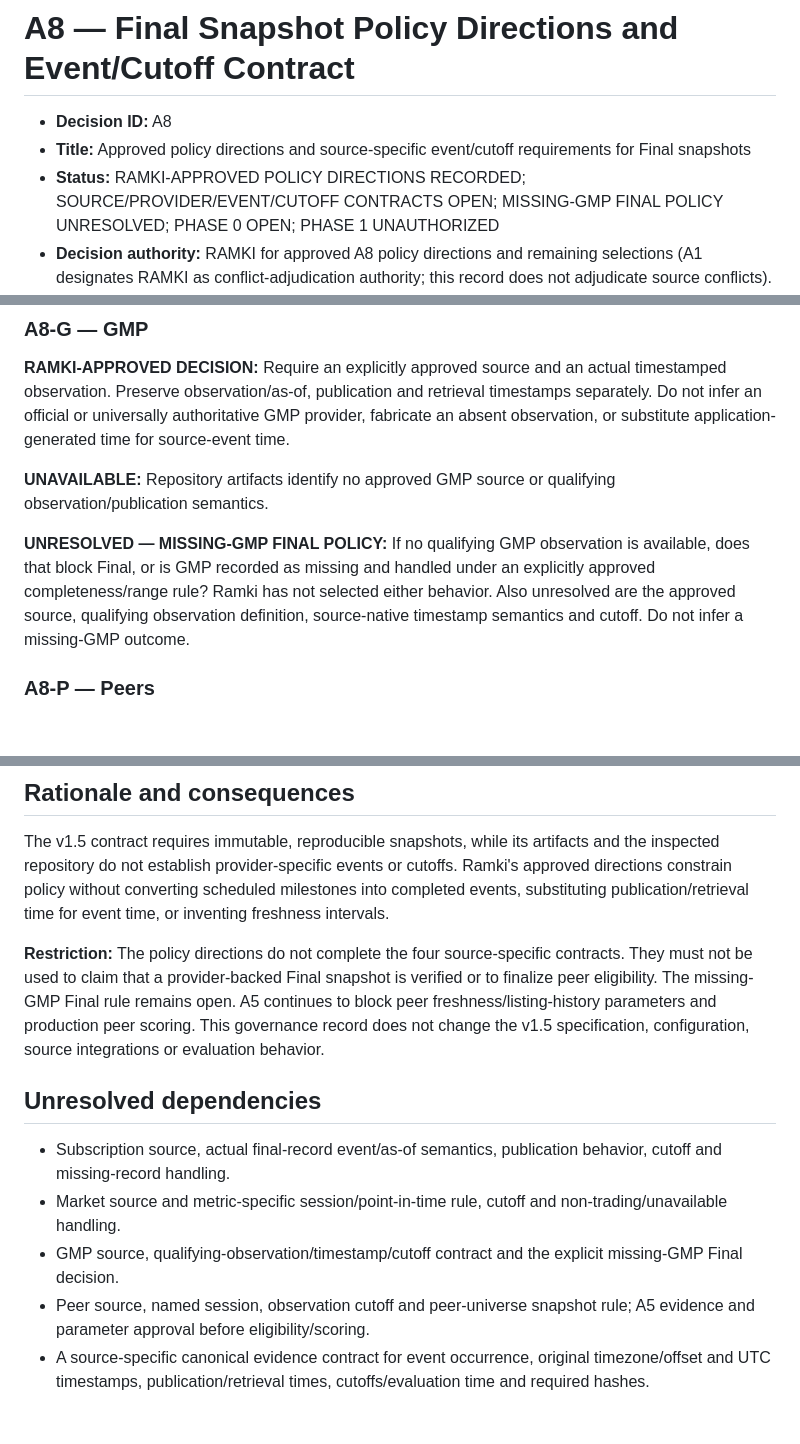
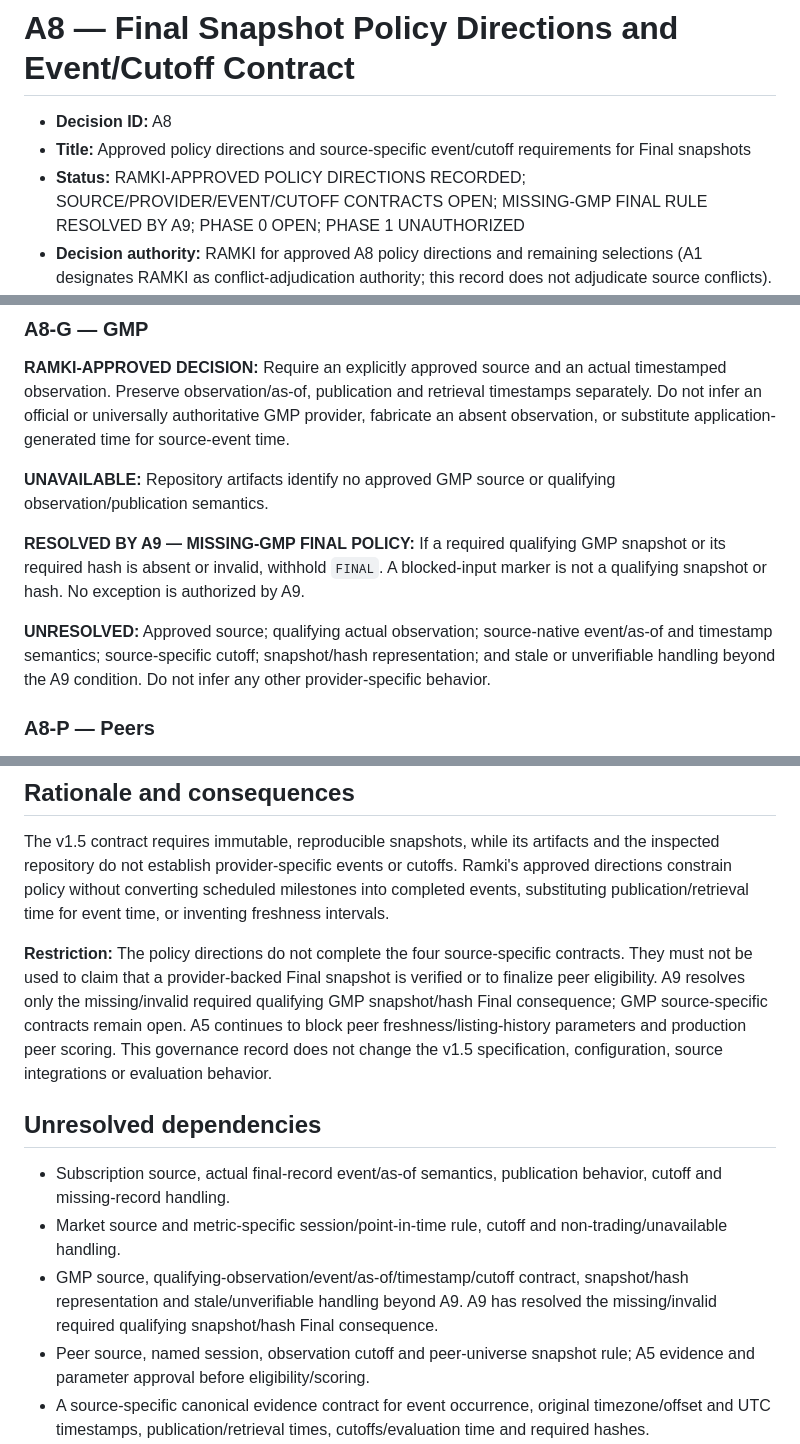
Before and after one commit to ramkivs/ipo-screening-engine, a Markdown page: handoff/decisions/A8-final-snapshot-event-cutoffs-investigation.md, 3 parts joined by grey strips. Rendered like a GitHub page; blank space fills up the shorter version.

Commit message:
docs(decisions): reconcile A8 and A9 status metadata

```diff
--- a/handoff/decisions/A8-final-snapshot-event-cutoffs-investigation.md
+++ b/handoff/decisions/A8-final-snapshot-event-cutoffs-investigation.md
@@ -2,7 +2,7 @@
 
 - **Decision ID:** A8
 - **Title:** Approved policy directions and source-specific event/cutoff requirements for Final snapshots
-- **Status:** RAMKI-APPROVED POLICY DIRECTIONS RECORDED; SOURCE/PROVIDER/EVENT/CUTOFF CONTRACTS OPEN; MISSING-GMP FINAL POLICY UNRESOLVED; PHASE 0 OPEN; PHASE 1 UNAUTHORIZED
+- **Status:** RAMKI-APPROVED POLICY DIRECTIONS RECORDED; SOURCE/PROVIDER/EVENT/CUTOFF CONTRACTS OPEN; MISSING-GMP FINAL RULE RESOLVED BY A9; PHASE 0 OPEN; PHASE 1 UNAUTHORIZED
 - **Decision authority:** RAMKI for approved A8 policy directions and remaining selections (A1 designates RAMKI as conflict-adjudication authority; this record does not adjudicate source conflicts).
 - **Approval provenance and date:** Ramki's explicit approval of A8-S, A8-M, A8-G and A8-P, and the common timestamp/evidence safeguards, in the TASK 18 instruction received 2026-10-10 (Asia/Calcutta). Earlier general A8 principles and investigation recorded 2026-10-09 (Asia/Calcutta).
 - **Repository:** `ramkivs/ipo-screening-engine`
@@ -40,7 +40,9 @@ The following are **RAMKI-APPROVED DECISIONS** recorded from Ramki's explicit Ta
 
 **UNAVAILABLE:** Repository artifacts identify no approved GMP source or qualifying observation/publication semantics.
 
-**UNRESOLVED — MISSING-GMP FINAL POLICY:** If no qualifying GMP observation is available, does that block Final, or is GMP recorded as missing and handled under an explicitly approved completeness/range rule? Ramki has not selected either behavior. Also unresolved are the approved source, qualifying observation definition, source-native timestamp semantics and cutoff. Do not infer a missing-GMP outcome.
+**RESOLVED BY A9 — MISSING-GMP FINAL POLICY:** If a required qualifying GMP snapshot or its required hash is absent or invalid, withhold `FINAL`. A blocked-input marker is not a qualifying snapshot or hash. No exception is authorized by A9.
+
+**UNRESOLVED:** Approved source; qualifying actual observation; source-native event/as-of and timestamp semantics; source-specific cutoff; snapshot/hash representation; and stale or unverifiable handling beyond the A9 condition. Do not infer any other provider-specific behavior.
 
 ### A8-P — Peers
 
@@ -107,13 +109,13 @@ The historic alternatives in the Task 17 table are grounded in v1.5's generic di
 
 The v1.5 contract requires immutable, reproducible snapshots, while its artifacts and the inspected repository do not establish provider-specific events or cutoffs. Ramki's approved directions constrain policy without converting scheduled milestones into completed events, substituting publication/retrieval time for event time, or inventing freshness intervals.
 
-**Restriction:** The policy directions do not complete the four source-specific contracts. They must not be used to claim that a provider-backed Final snapshot is verified or to finalize peer eligibility. The missing-GMP Final rule remains open. A5 continues to block peer freshness/listing-history parameters and production peer scoring. This governance record does not change the v1.5 specification, configuration, source integrations or evaluation behavior.
+**Restriction:** The policy directions do not complete the four source-specific contracts. They must not be used to claim that a provider-backed Final snapshot is verified or to finalize peer eligibility. A9 resolves only the missing/invalid required qualifying GMP snapshot/hash Final consequence; GMP source-specific contracts remain open. A5 continues to block peer freshness/listing-history parameters and production peer scoring. This governance record does not change the v1.5 specification, configuration, source integrations or evaluation behavior.
 
 ## Unresolved dependencies
 
 - Subscription source, actual final-record event/as-of semantics, publication behavior, cutoff and missing-record handling.
 - Market source and metric-specific session/point-in-time rule, cutoff and non-trading/unavailable handling.
-- GMP source, qualifying-observation/timestamp/cutoff contract and the explicit missing-GMP Final decision.
+- GMP source, qualifying-observation/event/as-of/timestamp/cutoff contract, snapshot/hash representation and stale/unverifiable handling beyond A9. A9 has resolved the missing/invalid required qualifying snapshot/hash Final consequence.
 - Peer source, named session, observation cutoff and peer-universe snapshot rule; A5 evidence and parameter approval before eligibility/scoring.
 - A source-specific canonical evidence contract for event occurrence, original timezone/offset and UTC timestamps, publication/retrieval times, cutoffs/evaluation time and required hashes.
 
```
Also changed, not shown: other parts of handoff/decisions/A8-final-snapshot-event-cutoffs-investigation.md (+2 -2 lines), handoff/decisions/A9-missing-gmp-final-fail-closed.md (+2 -1 lines).
